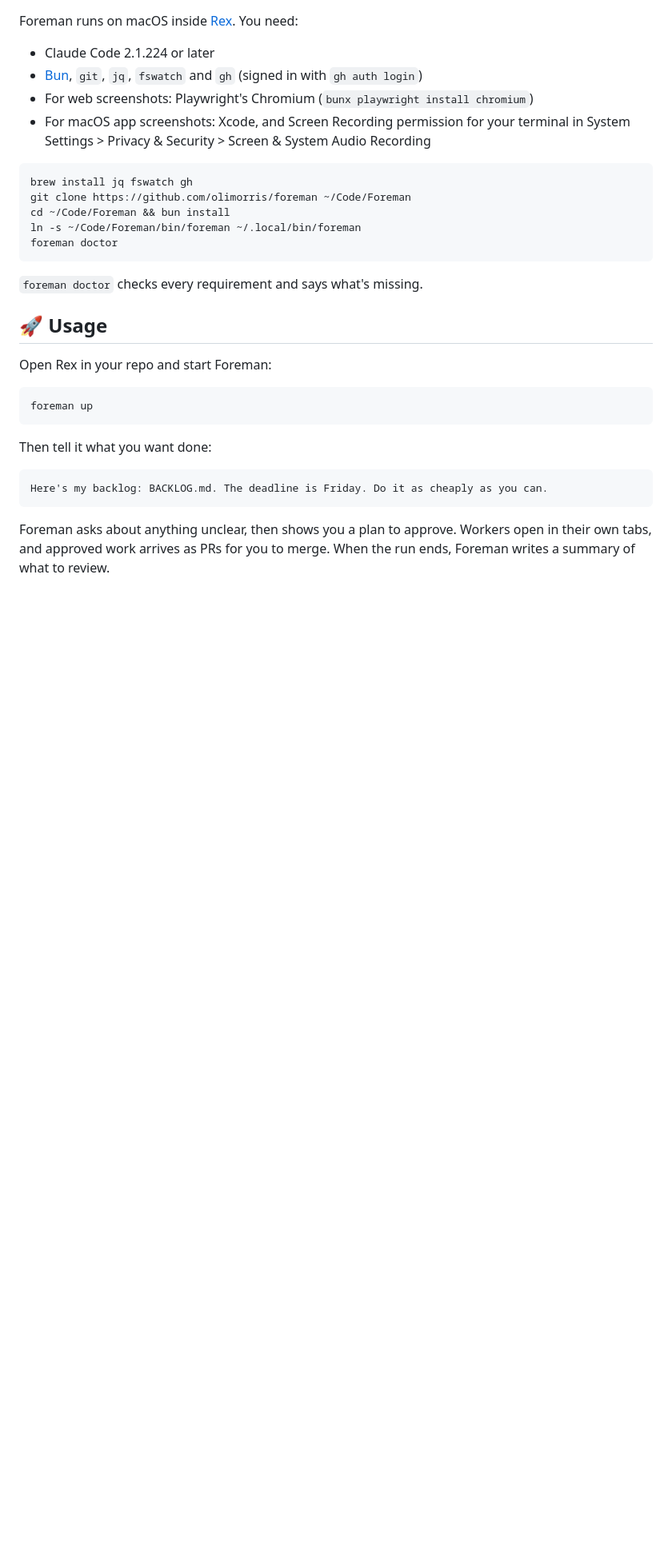
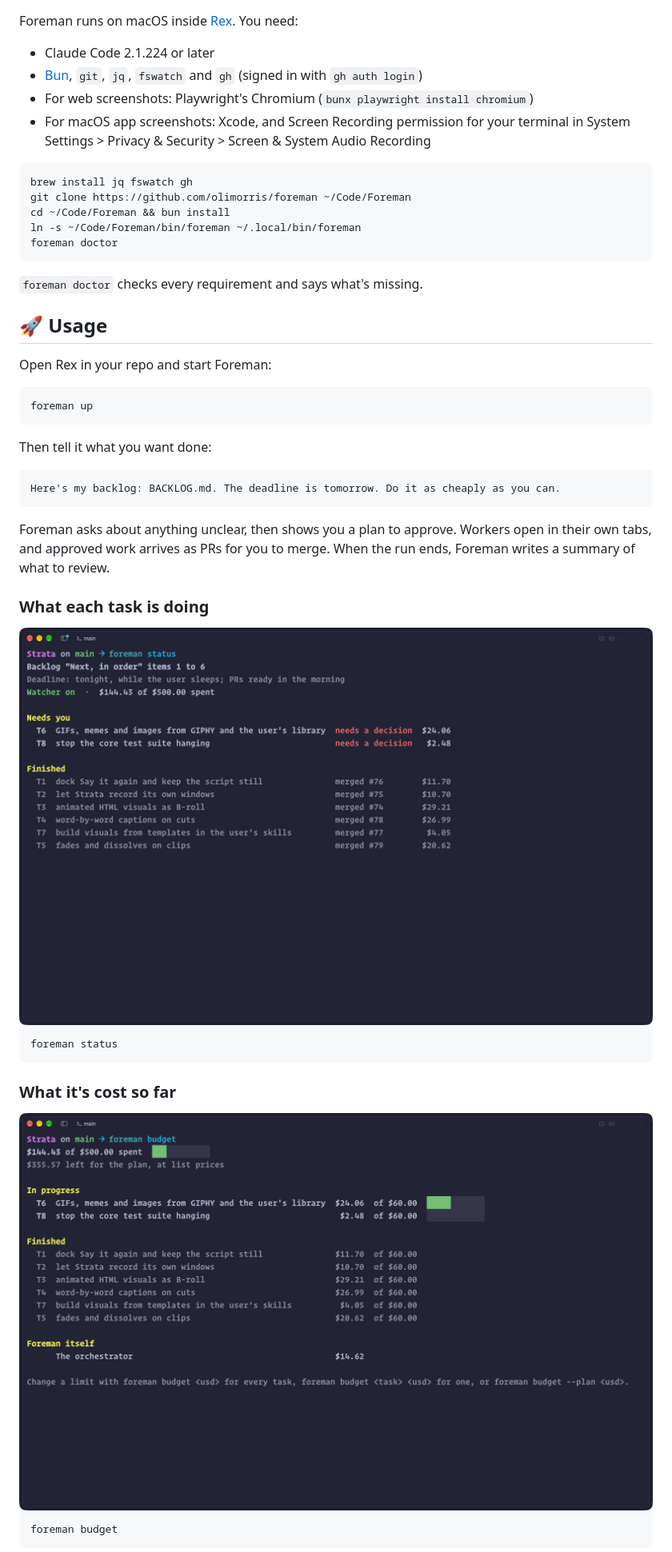
Before and after one commit to olimorris/foreman, a Markdown page: README.md, the part around one of its changes. Shown at 80% size. Drawn GitHub-style; pictures changed too: assets/README/foreman-budget.png (added), assets/README/foreman-status.png (added); blank space fills up the shorter version.

Commit message:
docs: trim the feature list and add command screenshots

````diff
--- a/README.md
+++ b/README.md
@@ -88,9 +84,24 @@ foreman up
 Then tell it what you want done:
 
 ```text
-Here's my backlog: BACKLOG.md. The deadline is Friday. Do it as cheaply as you can.
+Here's my backlog: BACKLOG.md. The deadline is tomorrow. Do it as cheaply as you can.
 ```
 
 Foreman asks about anything unclear, then shows you a plan to approve. Workers open in their own tabs, and approved work arrives as PRs for you to merge. When the run ends, Foreman writes a summary of what to review.
 
-<!-- screenshot -->
+### What each task is doing
+
+<img alt="foreman status" src="assets/README/foreman-status.png">
+
+```sh
+foreman status
+```
+
+### What it's cost so far
+
+<img alt="foreman budget" src="assets/README/foreman-budget.png">
+
+```sh
+foreman budget
+```
+
````
Also changed, not shown: other parts of README.md (+38 -55 lines), assets/README/foreman-pane.png (added), assets/README/foreman-summary.png (added), assets/README/foreman-timeline.png (added).
